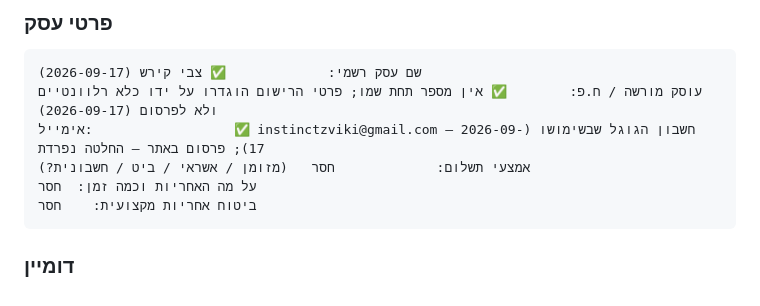
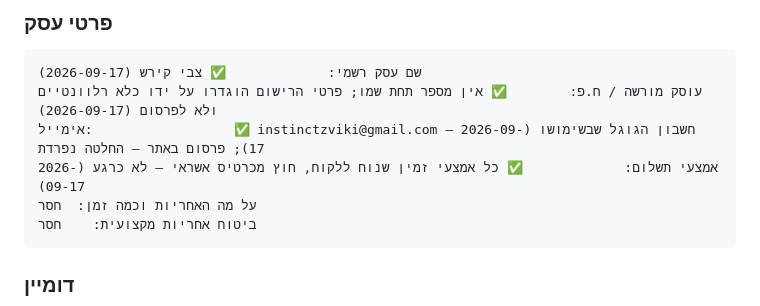
Before and after one commit to zviki-locksmith/zviki-locksmith-krayot, a Markdown page: docs/FACTS.md, the part around the change. GitHub-like rendering.

Commit message:
פרטי עסק: אמצעי תשלום (2026-09-17)
נענו: 52  ·  סירב: 6  ·  חסר: 6  ·  הבא בתור: על מה האחריות וכמה זמן

````diff
--- a/docs/FACTS.md
+++ b/docs/FACTS.md
@@ -203,7 +203,7 @@ _עודכן: 2026-09-17_
 שם עסק רשמי:             ✅ צבי קירש (2026-09-17)
 עוסק מורשה / ח.פ:        ✅ אין מספר תחת שמו; פרטי הרישום הוגדרו על ידו כלא רלוונטיים ולא לפרסום (2026-09-17)
 אימייל:                  ✅ instinctzviki@gmail.com — חשבון הגוגל שבשימושו (2026-09-17); פרסום באתר — החלטה נפרדת
-אמצעי תשלום:             חסר   (מזומן / אשראי / ביט / חשבונית?)
+אמצעי תשלום:             ✅ כל אמצעי זמין שנוח ללקוח, חוץ מכרטיס אשראי — לא כרגע (2026-09-17)
 על מה האחריות וכמה זמן:  חסר
 ביטוח אחריות מקצועית:    חסר
 ```
````
